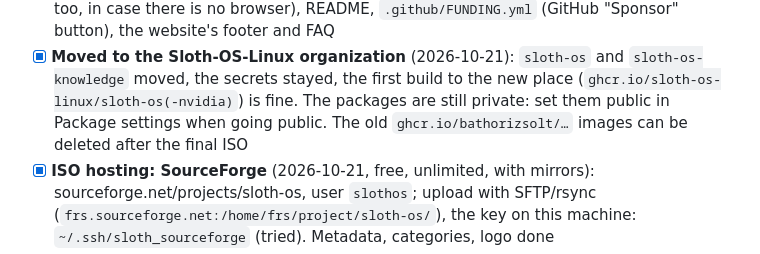
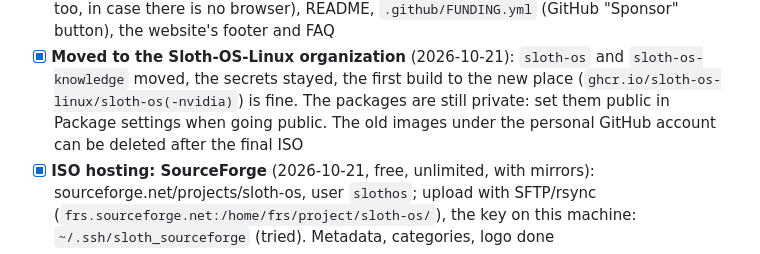
Before and after one commit to Sloth-OS-Linux/sloth-os, a Markdown page: docs/ROADMAP.md, the part around the change. Rendered like a GitHub page.

Commit message:
docs: roadmap: no personal account name
Co-Authored-By: Claude Opus 5.5 <noreply@anthropic.com>

```diff
--- a/docs/ROADMAP.md
+++ b/docs/ROADMAP.md
@@ -536,8 +536,8 @@ muting, Heroic/Epic, zram, taskbar balloon on the right, WoW Classic from Battle
   (GitHub "Sponsor" button), the website's footer and FAQ
 - [x] **Moved to the Sloth-OS-Linux organization** (2026-10-21): `sloth-os` and `sloth-os-knowledge` moved, the
   secrets stayed, the first build to the new place (`ghcr.io/sloth-os-linux/sloth-os(-nvidia)`) is fine. The packages
-  are still private: set them public in Package settings when going public. The old `ghcr.io/bathorizsolt/…`
-  images can be deleted after the final ISO
+  are still private: set them public in Package settings when going public. The old images under the
+  personal GitHub account can be deleted after the final ISO
 - [x] **ISO hosting: SourceForge** (2026-10-21, free, unlimited, with mirrors): sourceforge.net/projects/sloth-os,
   user `slothos`; upload with SFTP/rsync (`frs.sourceforge.net:/home/frs/project/sloth-os/`), the key on this
   machine: `~/.ssh/sloth_sourceforge` (tried). Metadata, categories, logo done
```
